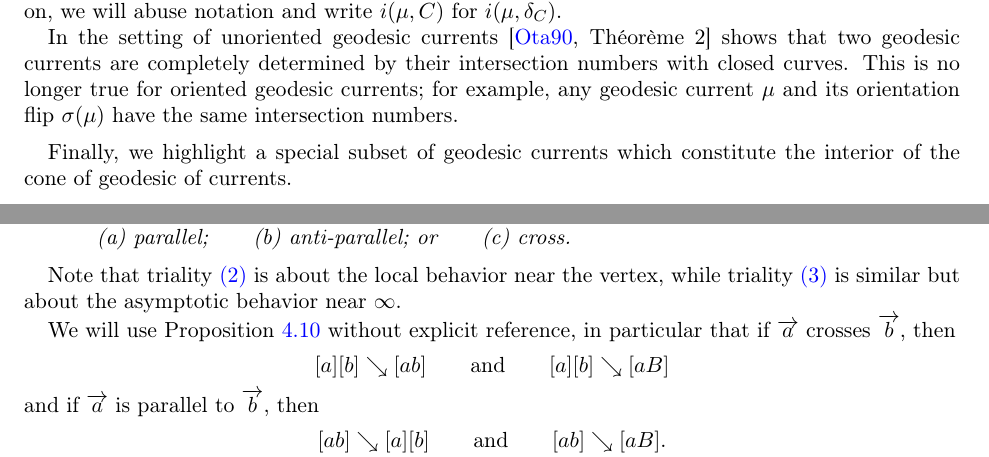
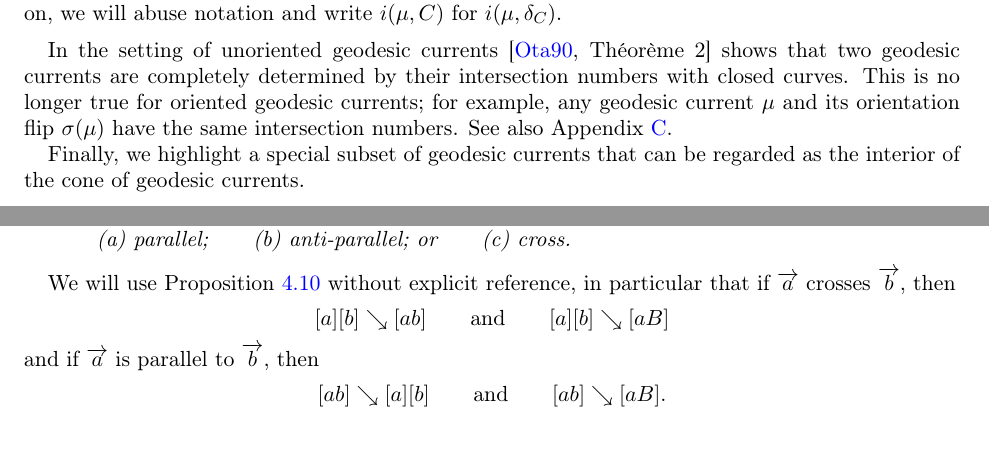
Before and after one commit to dpthurst/Currents-and-intersections, a LaTeX paper (Intersections.tex, which reads background.tex, crossing.tex): two parts of pages 22 and 27 of 89, joined at a grey line, cut so that both start at the same text. Compiled offline with pdfLaTeX.

Commit message:
Update on Overleaf.

```diff
--- a/background.tex
+++ b/background.tex
@@ -233,14 +233,14 @@ In this case, we have
 i(\mu, \delta_C)=\mu(G[q,y \cdot q))
 \]
 where $y \in \pi_1(S)$ is an element representing the curve $C$, $q \in \ora{y}$, and, in general, the set $G[p,q)$ denotes the set of geodesics in $G(S)$ intersecting the geodesic segment $[p,q)$ transversely. From now on, we will abuse notation and write $i(\mu, C)$ for $i(\mu, \delta_C)$.
+\label{def:intersection_currents}
+\end{definition}
 
 In the setting of unoriented geodesic currents~\cite[Th\'eor\`eme~2]{Otal90:SpectreMarqueNegative} shows that two geodesic currents are completely determined by their intersection numbers with closed curves.
 This is no longer true for oriented geodesic currents; for example,
-any geodesic current $\mu$ and its orientation flip $\sigma(\mu)$ have the same intersection numbers.
-\label{def:intersection_currents}
-\end{definition}
+any geodesic current $\mu$ and its orientation flip $\sigma(\mu)$ have the same intersection numbers. See also Appendix~\ref{sec:asymmetric}.
 
-Finally, we highlight a special subset of geodesic currents which constitute the interior of the cone of geodesic of currents.
+Finally, we highlight a special subset of geodesic currents that can be regarded as the interior of the cone of geodesic currents.
 
 \begin{definition}
 Let $\mu \in \Curr(S)$. We say $\mu$ is \emph{filling}, and thus $\mu \in \Curr_{\mbox{fill}}(S)$, if for every non-zero geodesic current $\nu \in \Curr(S)$, we have $i(\mu, \nu)>0$.
--- a/crossing.tex
+++ b/crossing.tex
@@ -310,11 +307,6 @@ It is an oriented version of the result for smoothing in~\cite[Proposition~2.9b]
     \end{enumerate*}
   \end{enumerate}
 \end{proposition}
-
-Note that triality~\ref{item:triality-geom} is about the local
-behavior near the vertex, while triality~\ref{item:triality-alg} is
-similar but
-about the asymptotic behavior near $\infty$.
 
 We will use Proposition~\ref{prop:crossings-triality} without explicit
 reference, in particular that if $\ora{a}$ crosses $\ora{b}$, then
```
Also changed, not shown: crossing.tex (11 more changed lines).
